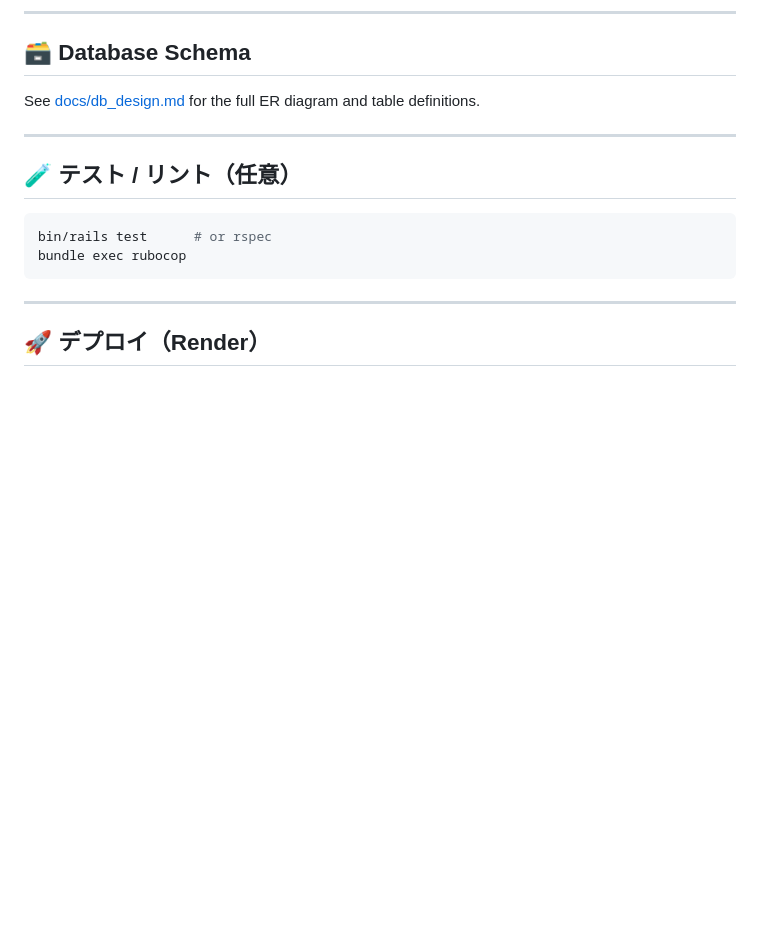
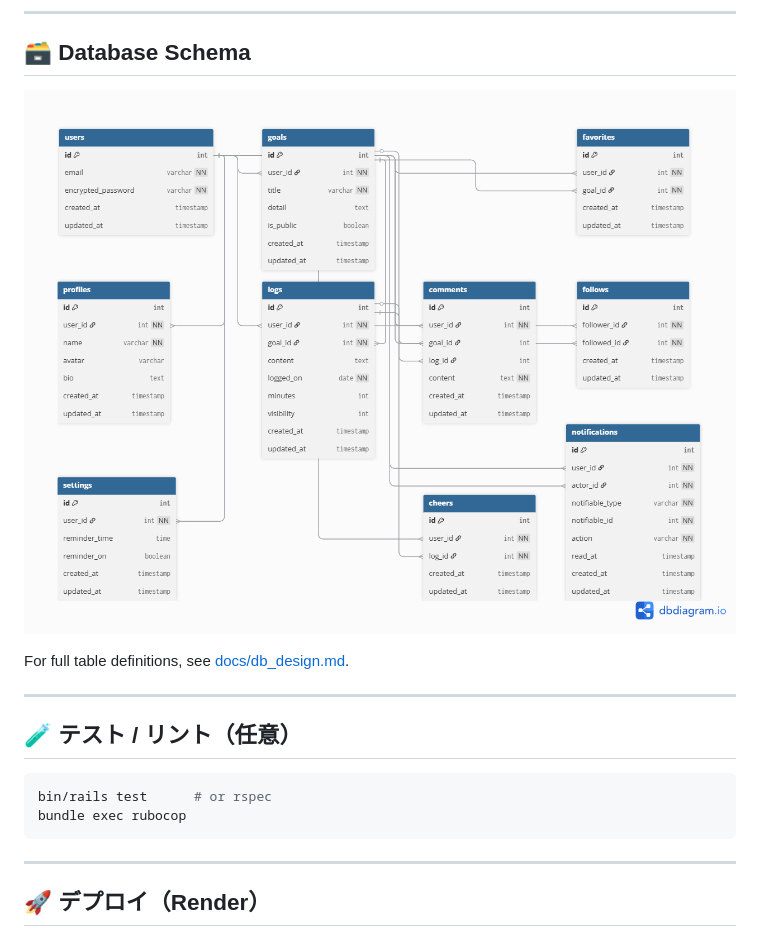
Before and after one commit to Takahiro778/streakmate, a Markdown page: README.md, the part around the change. Drawn GitHub-style; blank space fills up the shorter version.

Commit message:
docs: add ER diagram and link DB design doc

```diff
--- a/README.md
+++ b/README.md
@@ -258,7 +258,9 @@ DB_TEST=streakmate_test
 ---
 
 ## 🗃️ Database Schema
-See [docs/db_design.md](docs/db_design.md) for the full ER diagram and table definitions.
+![ER図](docs/er.png)
+
+For full table definitions, see [docs/db_design.md](docs/db_design.md).
 
 ---
 
```
